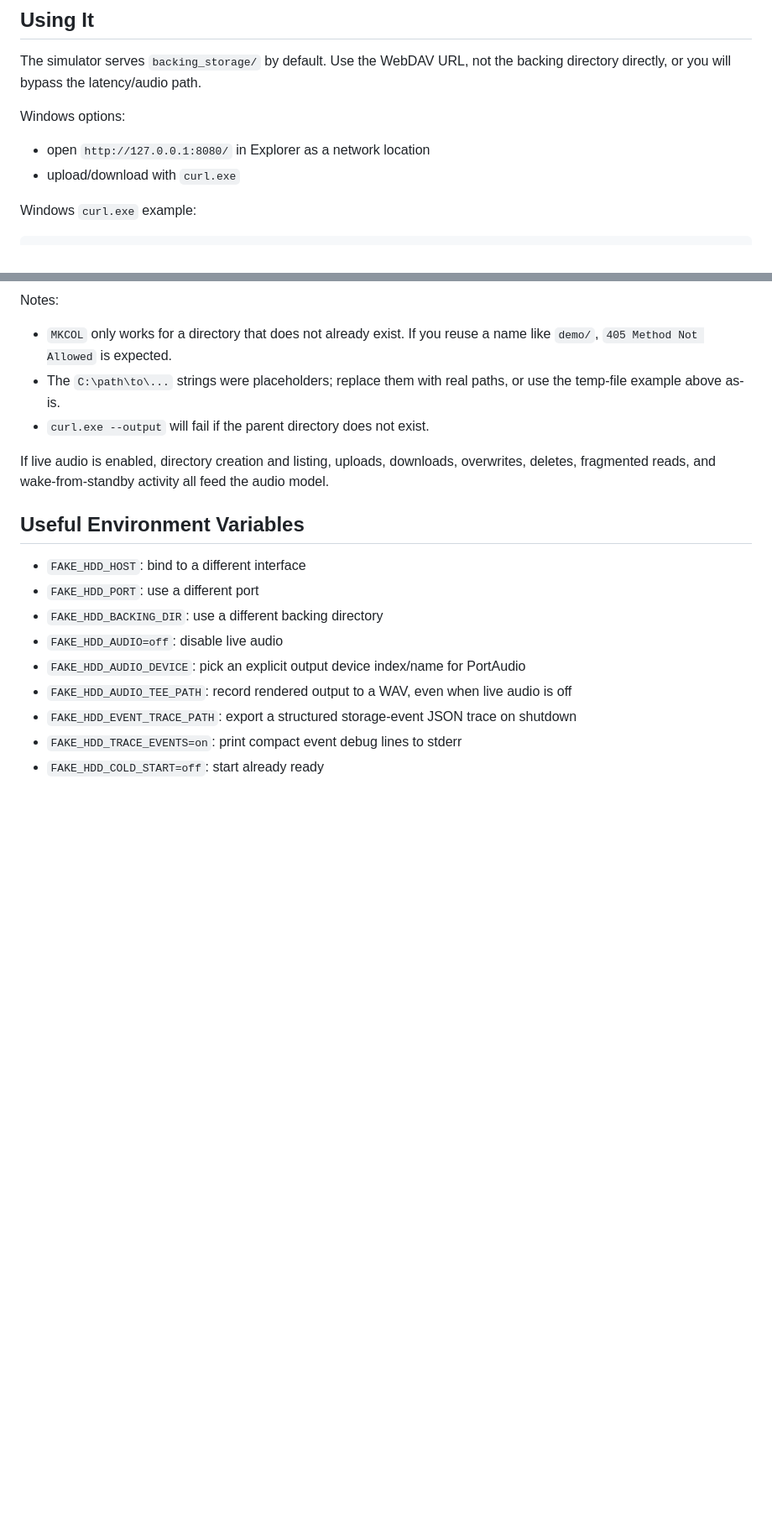
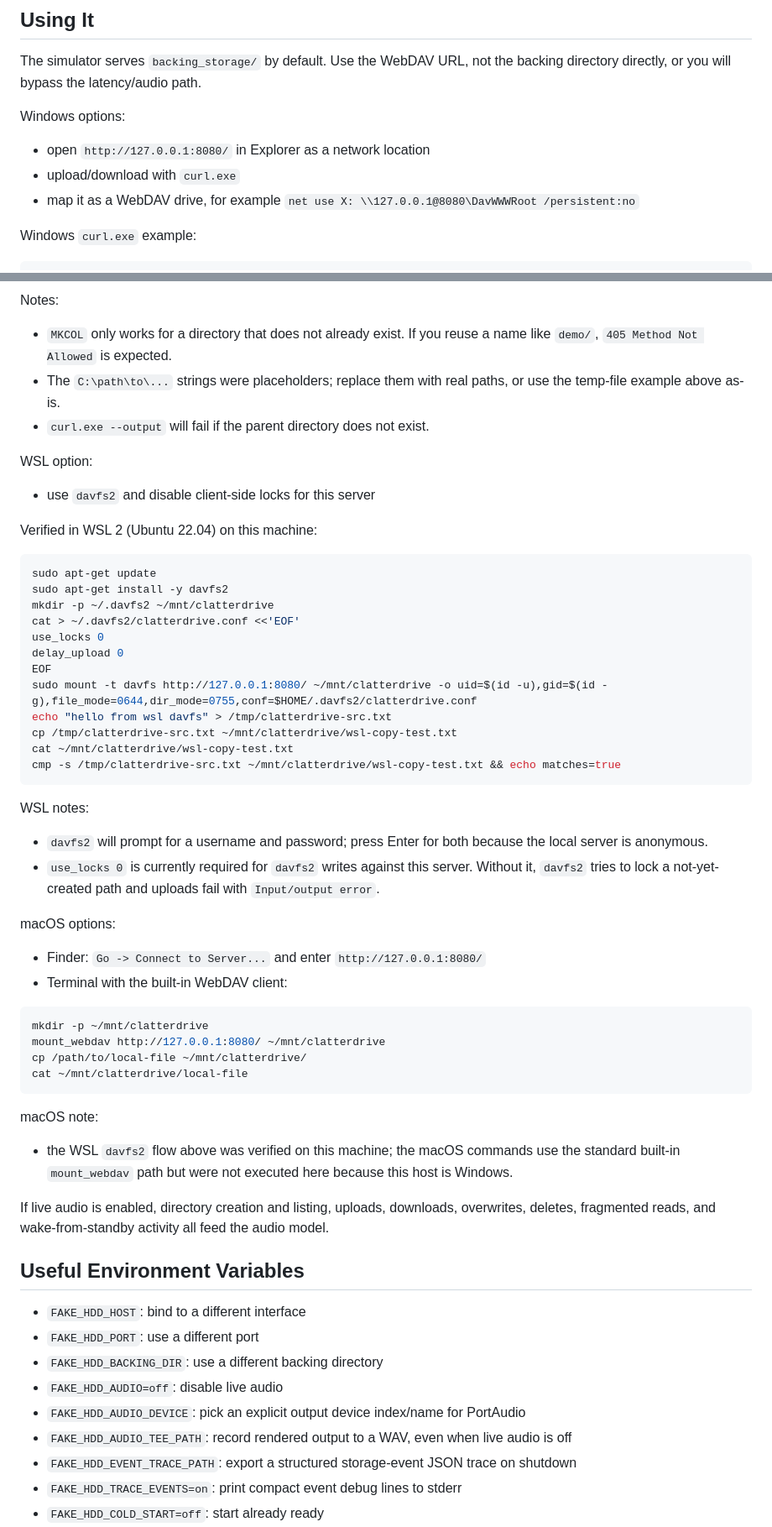
Before and after one commit to alexyorke/clatterdrive, a Markdown page: README.md, 2 parts joined by grey strips. Shown at 84% size. Drawn GitHub-style; blank space fills up the shorter version.

Commit message:
Document WSL and macOS WebDAV usage

````diff
--- a/README.md
+++ b/README.md
@@ -50,6 +50,7 @@ Windows options:
 
 - open `http://127.0.0.1:8080/` in Explorer as a network location
 - upload/download with `curl.exe`
+- map it as a WebDAV drive, for example `net use X: \\127.0.0.1@8080\DavWWWRoot /persistent:no`
 
 Windows `curl.exe` example:
 
@@ -70,6 +71,48 @@ Notes:
 - `MKCOL` only works for a directory that does not already exist. If you reuse a name like `demo/`, `405 Method Not Allowed` is expected.
 - The `C:\path\to\...` strings were placeholders; replace them with real paths, or use the temp-file example above as-is.
 - `curl.exe --output` will fail if the parent directory does not exist.
+
+WSL option:
+
+- use `davfs2` and disable client-side locks for this server
+
+Verified in WSL 2 (Ubuntu 22.04) on this machine:
+
+```bash
+sudo apt-get update
+sudo apt-get install -y davfs2
+mkdir -p ~/.davfs2 ~/mnt/clatterdrive
+cat > ~/.davfs2/clatterdrive.conf <<'EOF'
+use_locks 0
+delay_upload 0
+EOF
+sudo mount -t davfs http://127.0.0.1:8080/ ~/mnt/clatterdrive -o uid=$(id -u),gid=$(id -g),file_mode=0644,dir_mode=0755,conf=$HOME/.davfs2/clatterdrive.conf
+echo "hello from wsl davfs" > /tmp/clatterdrive-src.txt
+cp /tmp/clatterdrive-src.txt ~/mnt/clatterdrive/wsl-copy-test.txt
+cat ~/mnt/clatterdrive/wsl-copy-test.txt
+cmp -s /tmp/clatterdrive-src.txt ~/mnt/clatterdrive/wsl-copy-test.txt && echo matches=true
+```
+
+WSL notes:
+
+- `davfs2` will prompt for a username and password; press Enter for both because the local server is anonymous.
+- `use_locks 0` is currently required for `davfs2` writes against this server. Without it, `davfs2` tries to lock a not-yet-created path and uploads fail with `Input/output error`.
+
+macOS options:
+
+- Finder: `Go -> Connect to Server...` and enter `http://127.0.0.1:8080/`
+- Terminal with the built-in WebDAV client:
+
+```bash
+mkdir -p ~/mnt/clatterdrive
+mount_webdav http://127.0.0.1:8080/ ~/mnt/clatterdrive
+cp /path/to/local-file ~/mnt/clatterdrive/
+cat ~/mnt/clatterdrive/local-file
+```
+
+macOS note:
+
+- the WSL `davfs2` flow above was verified on this machine; the macOS commands use the standard built-in `mount_webdav` path but were not executed here because this host is Windows.
 
 If live audio is enabled, directory creation and listing, uploads, downloads, overwrites, deletes, fragmented reads, and wake-from-standby activity all feed the audio model.
 
````
